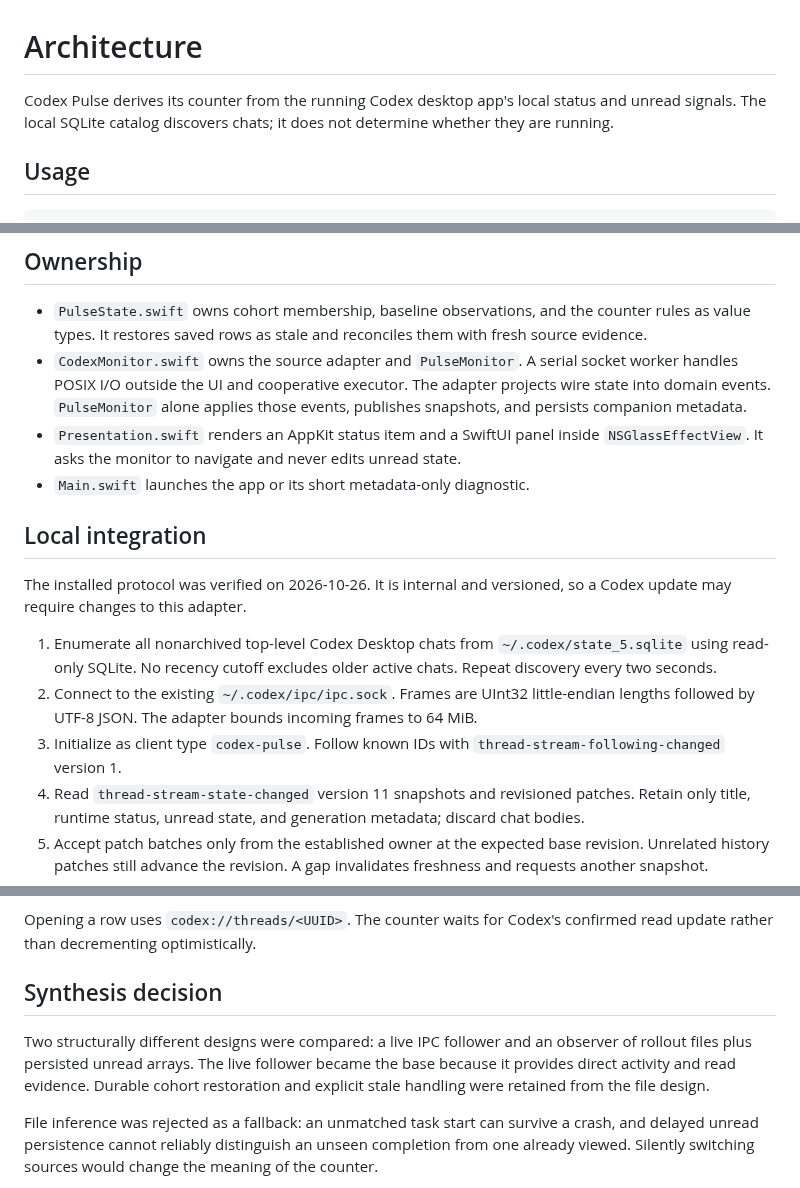
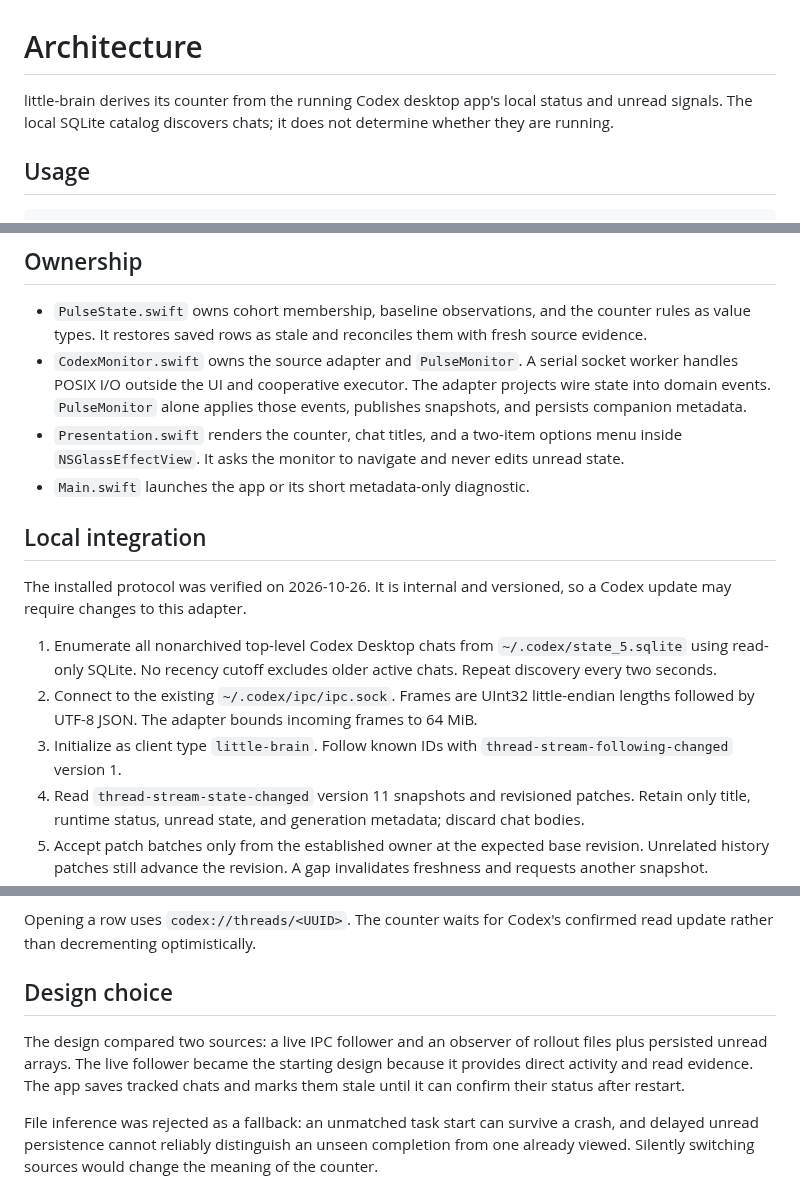
Before and after one commit to smol-ninja/little-brain, a Markdown page: Design/Architecture.md, 3 parts joined by grey strips. GitHub-like rendering.

```diff
--- a/Design/Architecture.md
+++ b/Design/Architecture.md
@@ -1,6 +1,6 @@
 # Architecture
 
-Codex Pulse derives its counter from the running Codex desktop app's local status and unread signals. The local SQLite catalog discovers chats; it does not determine whether they are running.
+little-brain derives its counter from the running Codex desktop app's local status and unread signals. The local SQLite catalog discovers chats; it does not determine whether they are running.
 
 ## Usage
 
@@ -16,7 +16,7 @@ monitor.open(row.id)
 
 - `PulseState.swift` owns cohort membership, baseline observations, and the counter rules as value types. It restores saved rows as stale and reconciles them with fresh source evidence.
 - `CodexMonitor.swift` owns the source adapter and `PulseMonitor`. A serial socket worker handles POSIX I/O outside the UI and cooperative executor. The adapter projects wire state into domain events. `PulseMonitor` alone applies those events, publishes snapshots, and persists companion metadata.
-- `Presentation.swift` renders an AppKit status item and a SwiftUI panel inside `NSGlassEffectView`. It asks the monitor to navigate and never edits unread state.
+- `Presentation.swift` renders the counter, chat titles, and a two-item options menu inside `NSGlassEffectView`. It asks the monitor to navigate and never edits unread state.
 - `Main.swift` launches the app or its short metadata-only diagnostic.
 
 ## Local integration
@@ -25,7 +25,7 @@ The installed protocol was verified on 2026-10-26. It is internal and versioned,
 
 1. Enumerate all nonarchived top-level Codex Desktop chats from `~/.codex/state_5.sqlite` using read-only SQLite. No recency cutoff excludes older active chats. Repeat discovery every two seconds.
 2. Connect to the existing `~/.codex/ipc/ipc.sock`. Frames are UInt32 little-endian lengths followed by UTF-8 JSON. The adapter bounds incoming frames to 64 MiB.
-3. Initialize as client type `codex-pulse`. Follow known IDs with `thread-stream-following-changed` version 1.
+3. Initialize as client type `little-brain`. Follow known IDs with `thread-stream-following-changed` version 1.
 4. Read `thread-stream-state-changed` version 11 snapshots and revisioned patches. Retain only title, runtime status, unread state, and generation metadata; discard chat bodies.
 5. Accept patch batches only from the established owner at the expected base revision. Unrelated history patches still advance the revision. A gap invalidates freshness and requests another snapshot.
 6. Treat read-state broadcasts as refresh requests, not a second writer of unread state. This avoids applying unordered updates from another account or client.
@@ -41,9 +41,9 @@ Active chats join the cohort. Active and read chats remain tracked. Idle and unr
 
 Opening a row uses `codex://threads/<UUID>`. The counter waits for Codex's confirmed read update rather than decrementing optimistically.
 
-## Synthesis decision
+## Design choice
 
-Two structurally different designs were compared: a live IPC follower and an observer of rollout files plus persisted unread arrays. The live follower became the base because it provides direct activity and read evidence. Durable cohort restoration and explicit stale handling were retained from the file design.
+The design compared two sources: a live IPC follower and an observer of rollout files plus persisted unread arrays. The live follower became the starting design because it provides direct activity and read evidence. The app saves tracked chats and marks them stale until it can confirm their status after restart.
 
 File inference was rejected as a fallback: an unmatched task start can survive a crash, and delayed unread persistence cannot reliably distinguish an unseen completion from one already viewed. Silently switching sources would change the meaning of the counter.
 
```
Also changed, not shown: Design/Verification.md (+5 -29 lines), README.md (+13 -46 lines), docs/screenshot.png (added), 14 other files.
